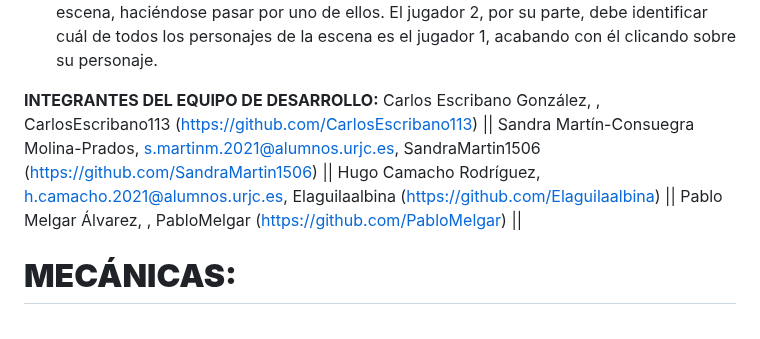
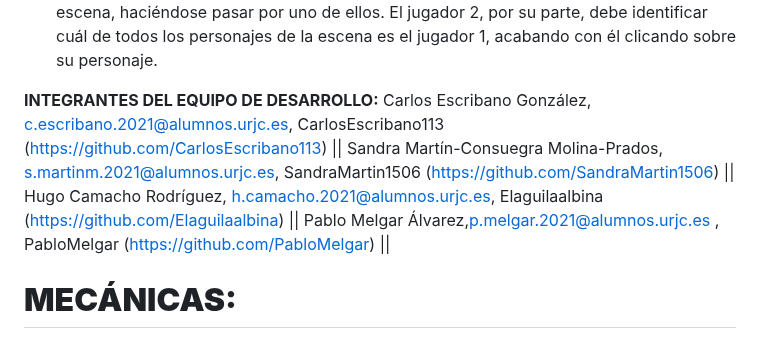
Before and after one commit to SandraMartin1506/JER, a Markdown page: README.md, the part around the change. Drawn GitHub-style.

```diff
--- a/README.md
+++ b/README.md
@@ -14,10 +14,10 @@
 Trouble in NPC Town es un juego en red para dos jugadores. El entorno del juego se basa en una escena fija, sin movimiento de cámara, en la cual se situará el jugador 1, quien debe camuflarse entre los numerosos NPCs de la escena, haciéndose pasar por uno de ellos. El jugador 2, por su parte, debe identificar cuál de todos los personajes de la escena es el jugador 1, acabando con él clicando sobre su personaje.
 
 **INTEGRANTES DEL EQUIPO DE DESARROLLO:**
-Carlos Escribano González, , CarlosEscribano113 (https://github.com/CarlosEscribano113) ||
+Carlos Escribano González, c.escribano.2021@alumnos.urjc.es, CarlosEscribano113 (https://github.com/CarlosEscribano113) ||
 Sandra Martín-Consuegra Molina-Prados, s.martinm.2021@alumnos.urjc.es, SandraMartin1506 (https://github.com/SandraMartin1506) ||
 Hugo Camacho Rodríguez, h.camacho.2021@alumnos.urjc.es, Elaguilaalbina (https://github.com/Elaguilaalbina)  ||
-Pablo Melgar Álvarez, , PabloMelgar (https://github.com/PabloMelgar) ||
+Pablo Melgar Álvarez,p.melgar.2021@alumnos.urjc.es , PabloMelgar (https://github.com/PabloMelgar) ||
 
 # **MECÁNICAS:**
 
```
